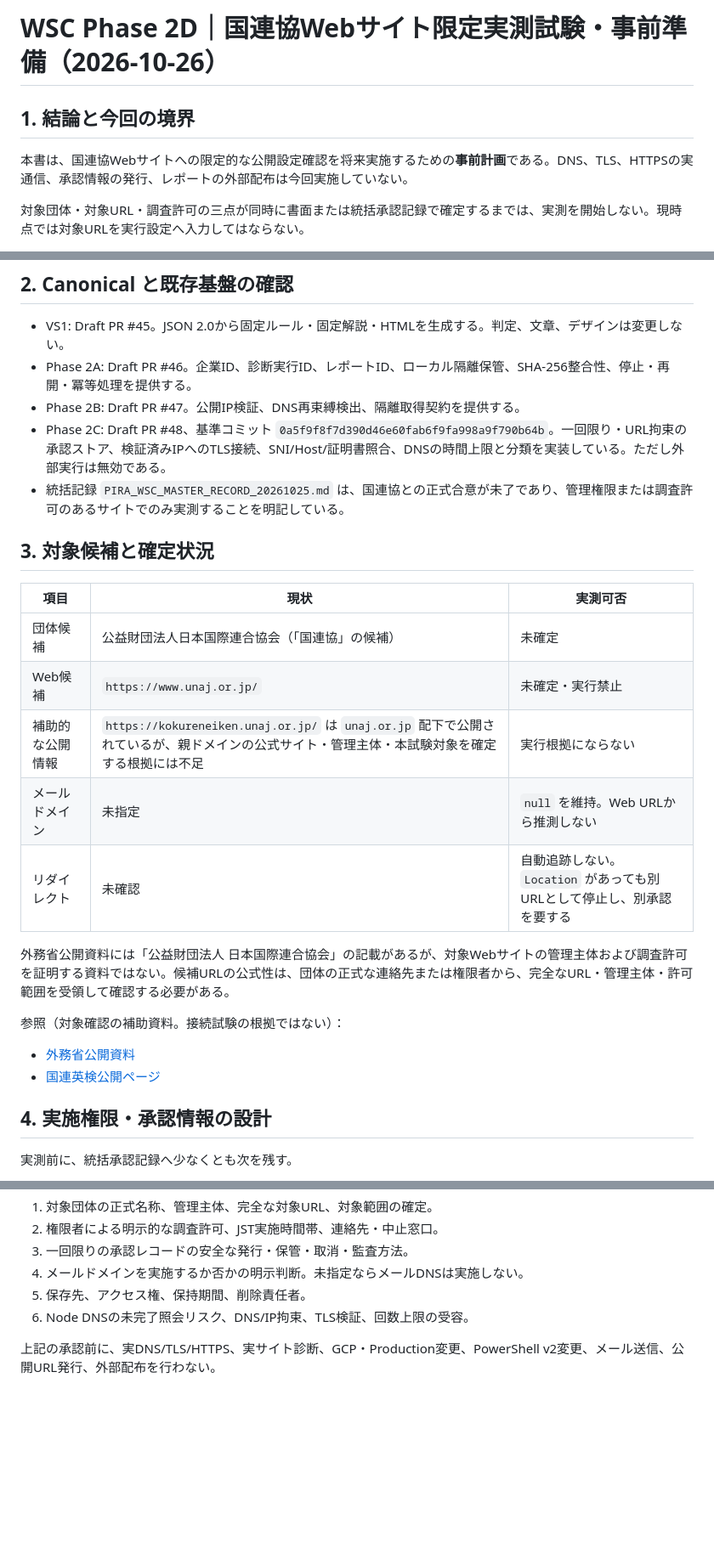
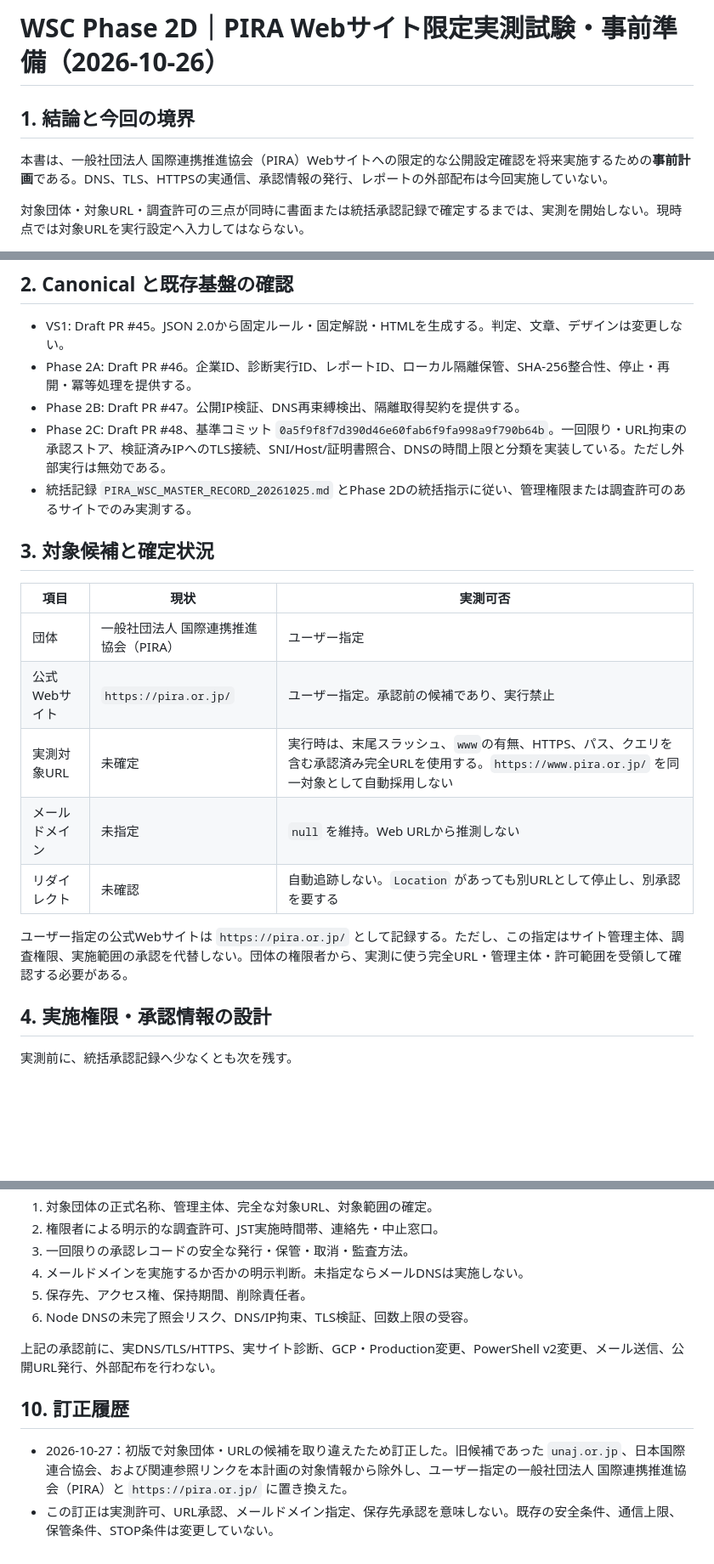
Before and after one commit to yoshihisahagisaka/atlib-corporate-site, a Markdown page: docs/pira/WSC_PHASE2D_PIRA_MEASUREMENT_PREPARATION_20261026.md, 3 parts joined by grey strips. Shown at 85% size. GitHub-like rendering; blank space fills up the shorter version.

Commit message:
docs(wsc): correct Phase 2D PIRA target

```diff
--- a/docs/pira/WSC_PHASE2D_UNAJ_MEASUREMENT_PREPARATION_20261026.md
+++ b/docs/pira/WSC_PHASE2D_PIRA_MEASUREMENT_PREPARATION_20261026.md
@@ -1,8 +1,8 @@
-# WSC Phase 2D｜国連協Webサイト限定実測試験・事前準備（2026-10-26）
+# WSC Phase 2D｜PIRA Webサイト限定実測試験・事前準備（2026-10-26）
 
 ## 1. 結論と今回の境界
 
-本書は、国連協Webサイトへの限定的な公開設定確認を将来実施するための**事前計画**である。DNS、TLS、HTTPSの実通信、承認情報の発行、レポートの外部配布は今回実施していない。
+本書は、一般社団法人 国際連携推進協会（PIRA）Webサイトへの限定的な公開設定確認を将来実施するための**事前計画**である。DNS、TLS、HTTPSの実通信、承認情報の発行、レポートの外部配布は今回実施していない。
 
 対象団体・対象URL・調査許可の三点が同時に書面または統括承認記録で確定するまでは、実測を開始しない。現時点では対象URLを実行設定へ入力してはならない。
 
@@ -12,24 +12,19 @@
 - Phase 2A: Draft PR #46。企業ID、診断実行ID、レポートID、ローカル隔離保管、SHA-256整合性、停止・再開・冪等処理を提供する。
 - Phase 2B: Draft PR #47。公開IP検証、DNS再束縛検出、隔離取得契約を提供する。
 - Phase 2C: Draft PR #48、基準コミット `0a5f9f8f7d390d46e60fab6f9fa998a9f790b64b`。一回限り・URL拘束の承認ストア、検証済みIPへのTLS接続、SNI/Host/証明書照合、DNSの時間上限と分類を実装している。ただし外部実行は無効である。
-- 統括記録 `PIRA_WSC_MASTER_RECORD_20261025.md` は、国連協との正式合意が未了であり、管理権限または調査許可のあるサイトでのみ実測することを明記している。
+- 統括記録 `PIRA_WSC_MASTER_RECORD_20261025.md` とPhase 2Dの統括指示に従い、管理権限または調査許可のあるサイトでのみ実測する。
 
 ## 3. 対象候補と確定状況
 
 | 項目 | 現状 | 実測可否 |
 |---|---|---|
-| 団体候補 | 公益財団法人日本国際連合協会（「国連協」の候補） | 未確定 |
-| Web候補 | `https://www.unaj.or.jp/` | 未確定・実行禁止 |
-| 補助的な公開情報 | `https://kokureneiken.unaj.or.jp/` は `unaj.or.jp` 配下で公開されているが、親ドメインの公式サイト・管理主体・本試験対象を確定する根拠には不足 | 実行根拠にならない |
+| 団体 | 一般社団法人 国際連携推進協会（PIRA） | ユーザー指定 |
+| 公式Webサイト | `https://pira.or.jp/` | ユーザー指定。承認前の候補であり、実行禁止 |
+| 実測対象URL | 未確定 | 実行時は、末尾スラッシュ、`www`の有無、HTTPS、パス、クエリを含む承認済み完全URLを使用する。`https://www.pira.or.jp/` を同一対象として自動採用しない |
 | メールドメイン | 未指定 | `null` を維持。Web URLから推測しない |
 | リダイレクト | 未確認 | 自動追跡しない。`Location` があっても別URLとして停止し、別承認を要する |
 
-外務省公開資料には「公益財団法人 日本国際連合協会」の記載があるが、対象Webサイトの管理主体および調査許可を証明する資料ではない。候補URLの公式性は、団体の正式な連絡先または権限者から、完全なURL・管理主体・許可範囲を受領して確認する必要がある。
-
-参照（対象確認の補助資料。接続試験の根拠ではない）：
-
-- [外務省公開資料](https://www.mofa.go.jp/mofaj/files/100377887.pdf)
-- [国連英検公開ページ](https://kokureneiken.unaj.or.jp/contact/init)
+ユーザー指定の公式Webサイトは `https://pira.or.jp/` として記録する。ただし、この指定はサイト管理主体、調査権限、実施範囲の承認を代替しない。団体の権限者から、実測に使う完全URL・管理主体・許可範囲を受領して確認する必要がある。
 
 ## 4. 実施権限・承認情報の設計
 
@@ -102,3 +97,8 @@ Node.jsのDNS Promise APIは、開始済み照会そのものの確実な取消
 6. Node DNSの未完了照会リスク、DNS/IP拘束、TLS検証、回数上限の受容。
 
 上記の承認前に、実DNS/TLS/HTTPS、実サイト診断、GCP・Production変更、PowerShell v2変更、メール送信、公開URL発行、外部配布を行わない。
+
+## 10. 訂正履歴
+
+- 2026-10-27：初版で対象団体・URLの候補を取り違えたため訂正した。旧候補であった `unaj.or.jp`、日本国際連合協会、および関連参照リンクを本計画の対象情報から除外し、ユーザー指定の一般社団法人 国際連携推進協会（PIRA）と `https://pira.or.jp/` に置き換えた。
+- この訂正は実測許可、URL承認、メールドメイン指定、保存先承認を意味しない。既存の安全条件、通信上限、保管条件、STOP条件は変更していない。
```
